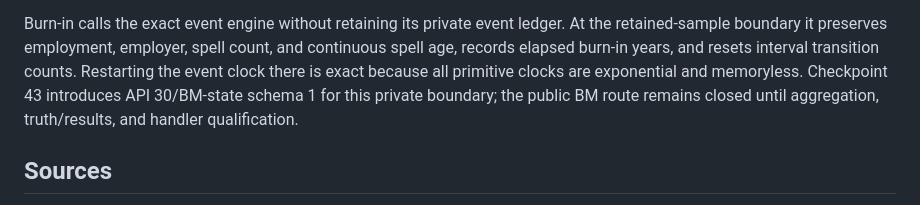
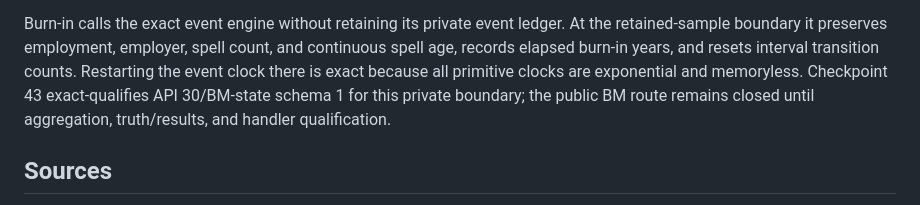
Before and after one commit to johannes-schmieder/fesim, a Markdown page: docs/bm_equilibrium.md, the part around the change. Rendered like a GitHub page.

Commit message:
docs: record checkpoint 43 qualification

```diff
--- a/docs/bm_equilibrium.md
+++ b/docs/bm_equilibrium.md
@@ -429,8 +429,8 @@ ledger. At the retained-sample boundary it preserves employment, employer,
 spell count, and continuous spell age, records elapsed burn-in years, and
 resets interval transition counts. Restarting the event clock there is exact
 because all primitive clocks are exponential and memoryless. Checkpoint 43
-introduces API 30/BM-state schema 1 for this private boundary; the public BM
-route remains closed until aggregation, truth/results, and handler
+exact-qualifies API 30/BM-state schema 1 for this private boundary; the public
+BM route remains closed until aggregation, truth/results, and handler
 qualification.
 
 ## Sources
```
